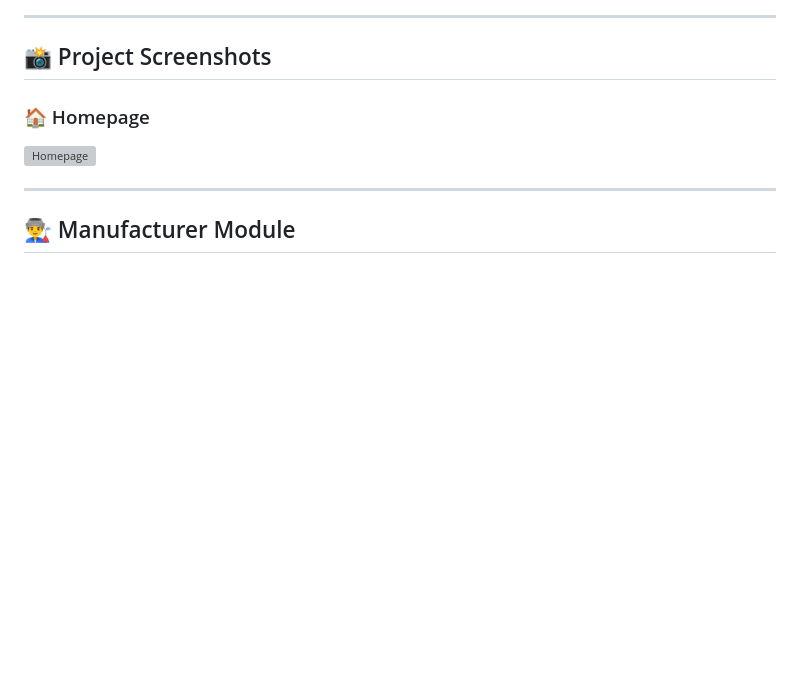
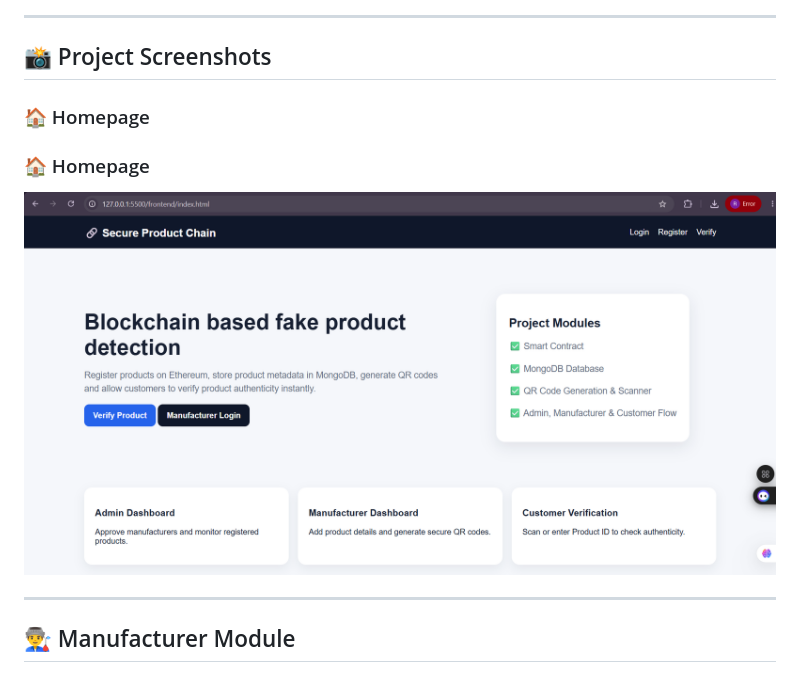
Before and after one commit to Bency-Hanita-Angelica-K/Secure-Product-Chain, a Markdown page: README.md, the part around the change. Drawn GitHub-style; blank space fills up the shorter version; grey boxes are pictures that could not be loaded.

```diff
--- a/README.md
+++ b/README.md
@@ -114,7 +114,9 @@ Open the `frontend` folder using VS Code Live Server.
 
 ### 🏠 Homepage
 
-![Homepage](screenshots/1-homepage.png)
+### 🏠 Homepage
+
+![Homepage](screenshots/Homepage/homepage.png)
 
 ---
 
```
